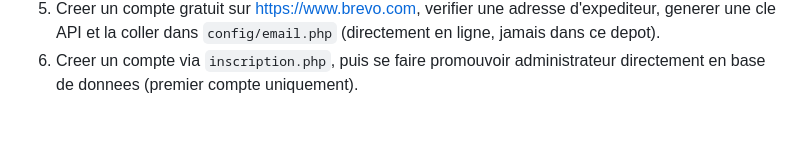
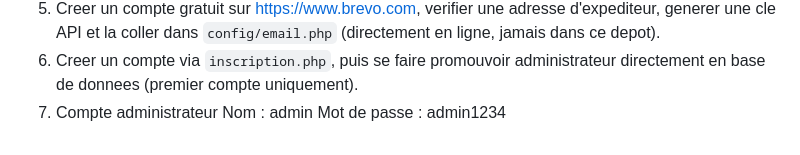
Before and after one commit to ROUDERGUENathan/Projet-Citation, a Markdown page: README.md, the part around the change. Drawn GitHub-style.

Commit message:
Add admin account credentials to README

```diff
--- a/README.md
+++ b/README.md
@@ -79,3 +79,6 @@ css/style.css                           Mise en forme + carrousel en CSS pur
    (directement en ligne, jamais dans ce depot).
 6. Creer un compte via `inscription.php`, puis se faire promouvoir administrateur
    directement en base de donnees (premier compte uniquement).
+7. Compte administrateur
+   Nom : admin
+   Mot de passe : admin1234
```
